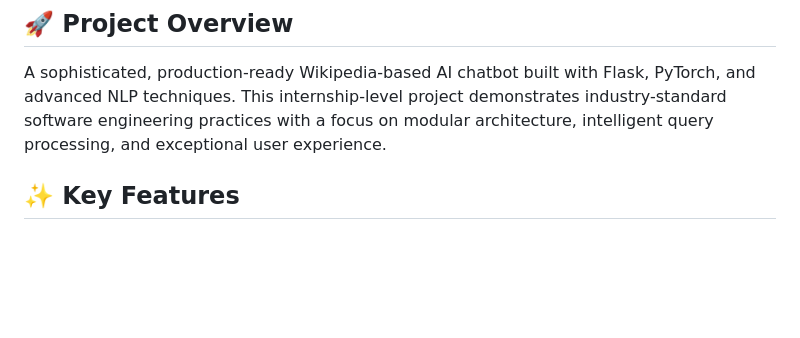
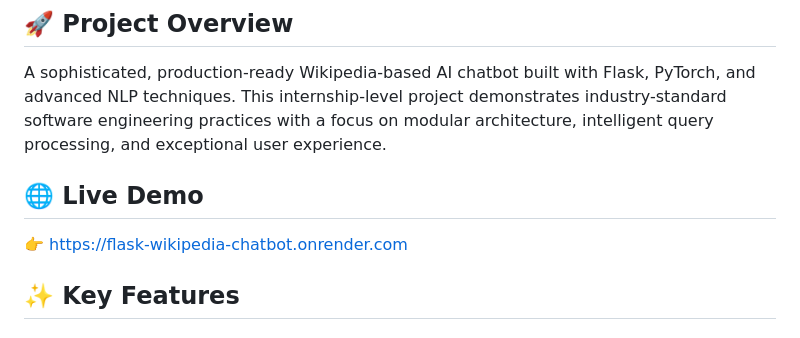
Before and after one commit to Swati89923/Flask-Wikipedia-Chatbot, a Markdown page: README.md, the part around the change. Rendered like a GitHub page; blank space fills up the shorter version.

```diff
--- a/README.md
+++ b/README.md
@@ -3,6 +3,9 @@
 ## 🚀 Project Overview
 
 A sophisticated, production-ready Wikipedia-based AI chatbot built with Flask, PyTorch, and advanced NLP techniques. This internship-level project demonstrates industry-standard software engineering practices with a focus on modular architecture, intelligent query processing, and exceptional user experience.
+
+## 🌐 Live Demo
+👉 https://flask-wikipedia-chatbot.onrender.com
 
 ## ✨ Key Features
 
```
